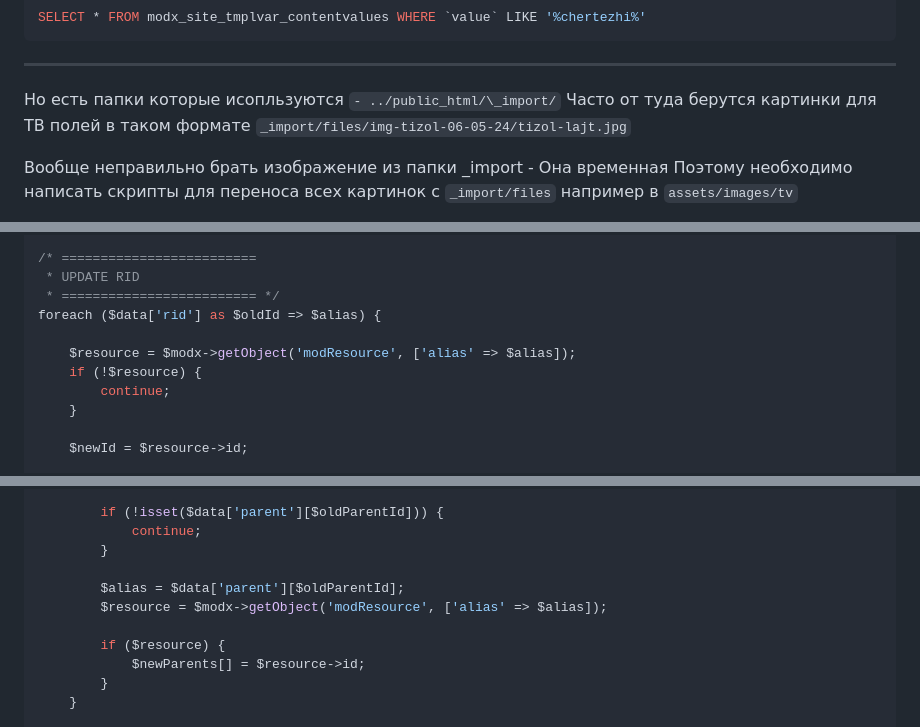
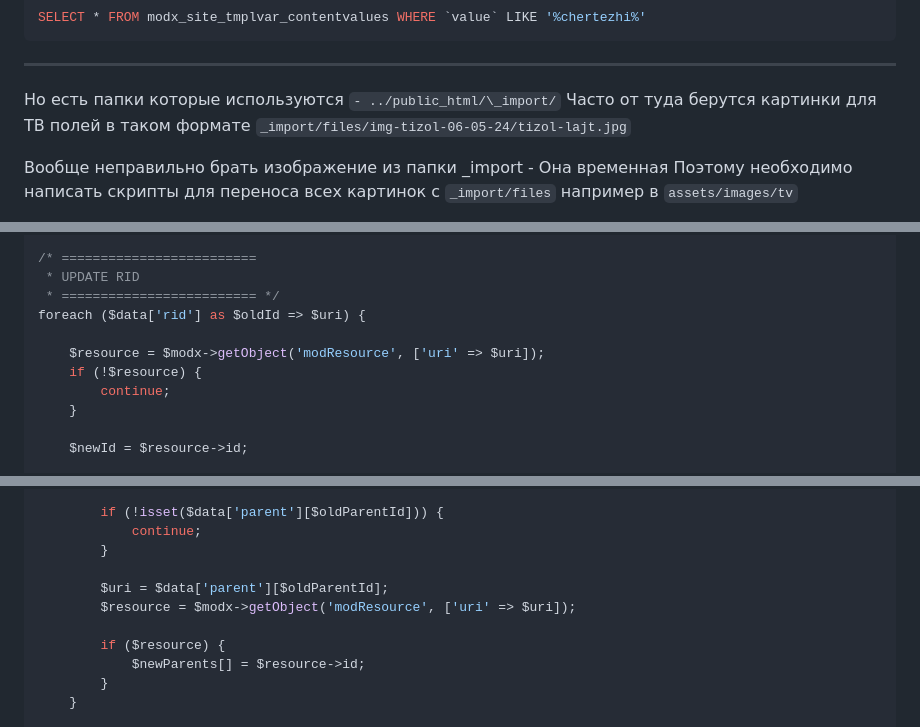
Before and after one commit to raul0103/modx, a Markdown page: monolit/COPY-SITE.MD, 3 parts joined by grey strips. Drawn GitHub-style.

```diff
--- a/monolit/COPY-SITE.MD
+++ b/monolit/COPY-SITE.MD
@@ -100,7 +113,7 @@ SELECT * FROM modx_site_tmplvar_contentvalues WHERE `value` LIKE '%chertezhi%'
 
 ---
 
-Но есть папки которые исопльзуются `- ../public_html/\_import/`
+Но есть папки которые используются `- ../public_html/\_import/`
 Часто от туда берутся картинки для ТВ полей в таком формате `_import/files/img-tizol-06-05-24/tizol-lajt.jpg`
 
 Вообще неправильно брать изображение из папки \_import - Она временная
@@ -632,9 +436,9 @@ if (!$data) {
 /* =========================
  * UPDATE RID
  * ========================= */
-foreach ($data['rid'] as $oldId => $alias) {
+foreach ($data['rid'] as $oldId => $uri) {
 
-    $resource = $modx->getObject('modResource', ['alias' => $alias]);
+    $resource = $modx->getObject('modResource', ['uri' => $uri]);
     if (!$resource) {
         continue;
     }
@@ -670,8 +474,8 @@ foreach ($rows as $row) {
             continue;
         }
 
-        $alias = $data['parent'][$oldParentId];
-        $resource = $modx->getObject('modResource', ['alias' => $alias]);
+        $uri = $data['parent'][$oldParentId];
+        $resource = $modx->getObject('modResource', ['uri' => $uri]);
 
         if ($resource) {
             $newParents[] = $resource->id;
```
Also changed, not shown: other parts of monolit/COPY-SITE.MD (+53 -249 lines).
